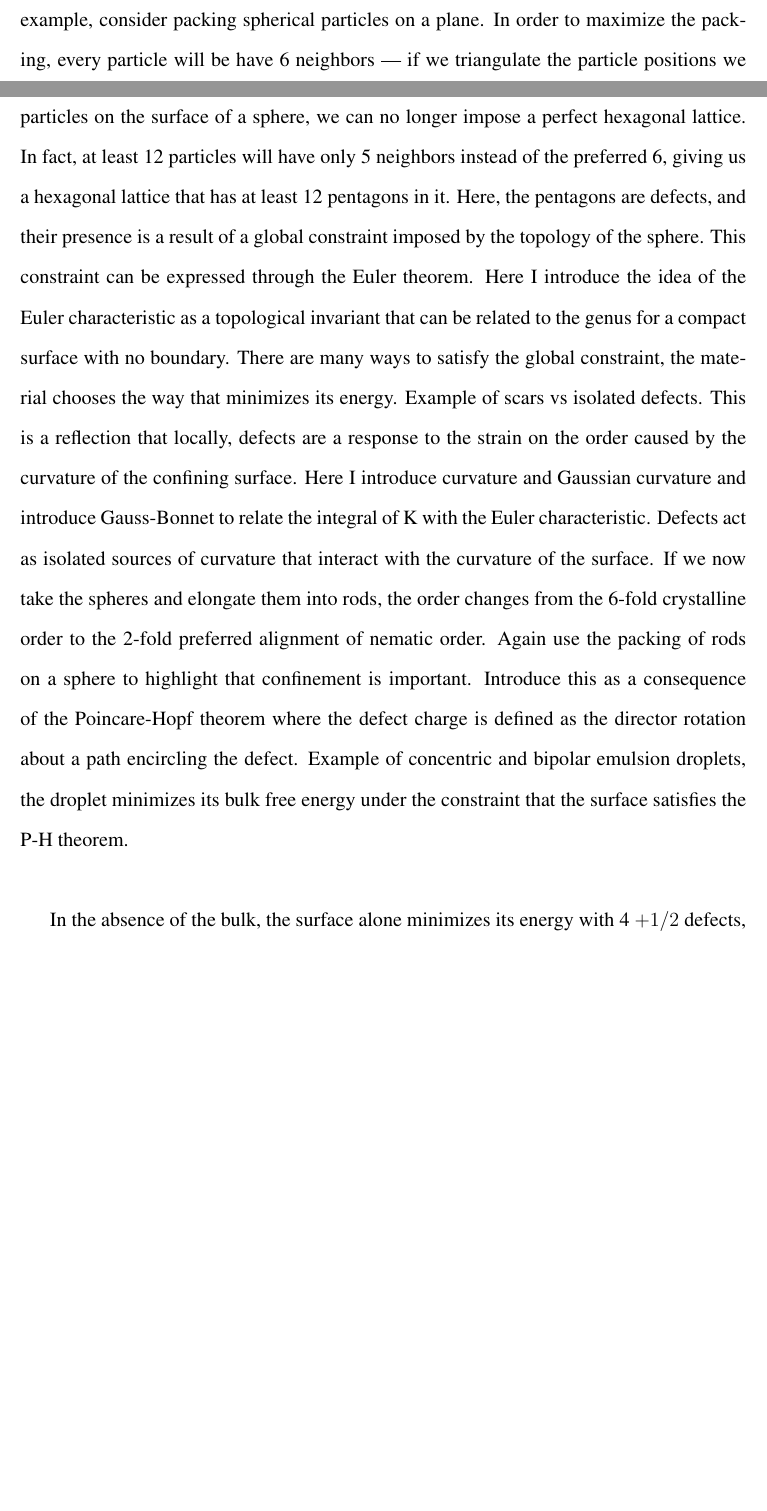
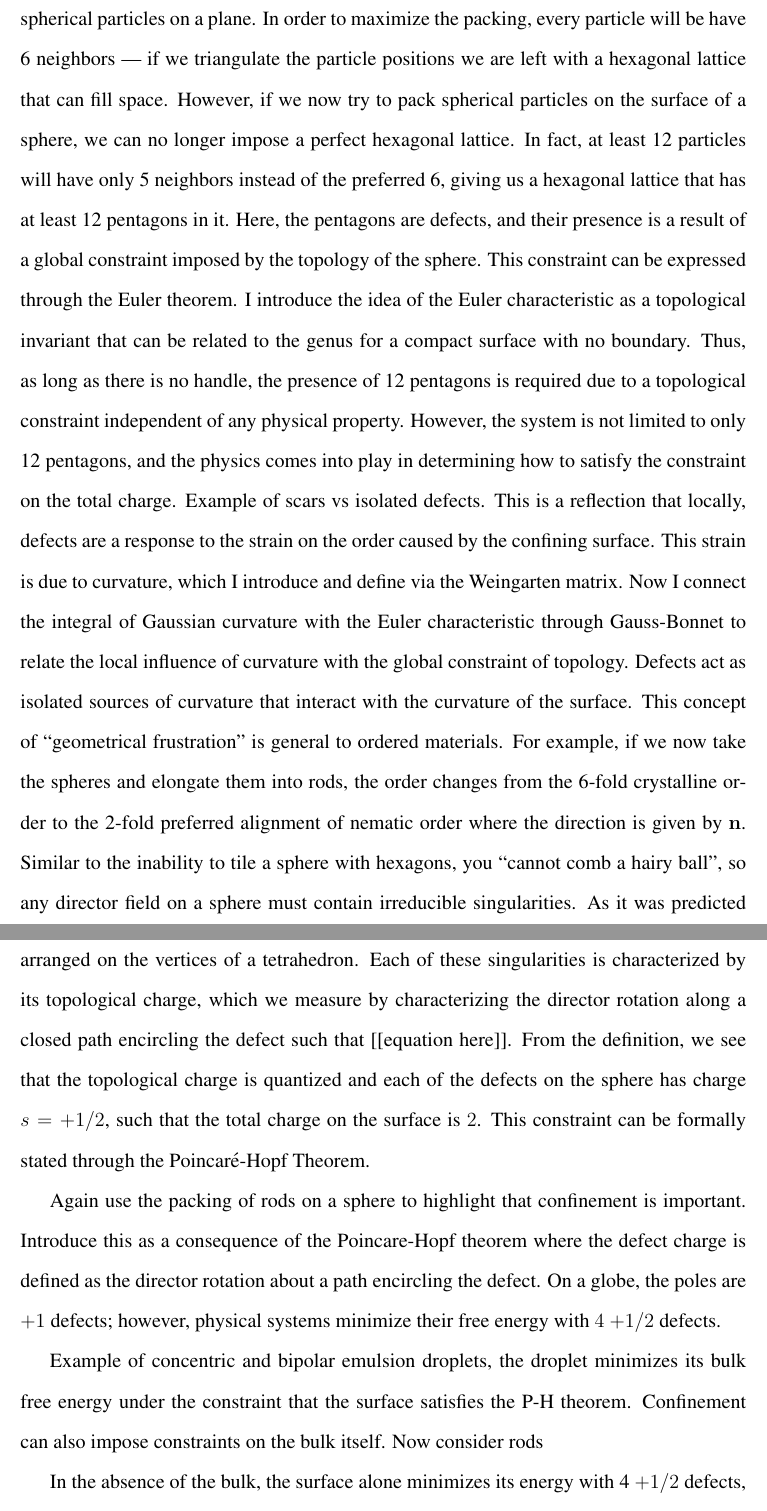
Before and after one commit to perrywmellis/thesis, a LaTeX thesis (document/thesis.tex, which reads document/chapter1.tex): two parts of pages 15 and 16 of 29 before the commit and two parts of pages 16 and 17 of 30 after it, joined at a grey line, cut so that both start at the same text, the shorter picture padded with empty space. Compiled offline with pdfLaTeX.

```diff
--- a/document/chapter1.tex
+++ b/document/chapter1.tex
@@ -16,18 +19,33 @@
 In fact, at least 12 particles will have only 5 neighbors instead of the preferred 6, giving us a hexagonal lattice that has at least 12 pentagons in it.
 Here, the pentagons are defects, and their presence is a result of a global constraint imposed by the topology of the sphere.
 This constraint can be expressed through the Euler theorem\fxnote{ref Giomi AdvMat}.
-Here I introduce the idea of the Euler characteristic as a topological invariant that can be related to the genus for a compact surface with no boundary.
-There are many ways to satisfy the global constraint, the material chooses the way that minimizes its energy.
+I introduce the idea of the Euler characteristic as a topological invariant that can be related to the genus for a compact surface with no boundary.
+Thus, as long as there is no handle, the presence of 12 pentagons is required due to a topological constraint independent of any physical property.
+However, the system is not limited to only 12 pentagons, and the physics comes into play in determining how to satisfy the constraint on the total charge.
 Example of scars vs isolated defects.
-This is a reflection that locally, defects are a response to the strain on the order caused by the curvature of the confining surface.
-Here I introduce curvature and Gaussian curvature and introduce Gauss-Bonnet to relate the integral of K with the Euler characteristic.
+This is a reflection that locally, defects are a response to the strain on the order caused by the confining surface.
+This strain is due to curvature, which I introduce and define via the Weingarten matrix.
+Now I connect the integral of Gaussian curvature with the Euler characteristic through Gauss-Bonnet to relate the local influence of curvature with the global constraint of topology.
 Defects act as isolated sources of curvature that interact with the curvature of the surface.
-If we now take the spheres and elongate them into rods, the order changes from the 6-fold crystalline order to the 2-fold preferred alignment of nematic order.
+This concept of ``geometrical frustration'' is general to ordered materials.
+For example, if we now take the spheres and elongate them into rods, the order changes from the 6-fold crystalline order to the 2-fold preferred alignment of nematic order where the direction is given by $\mathbf{n}$.
+Similar to the inability to tile a sphere with hexagons, you ``cannot comb a hairy ball'', so any director field on a sphere must contain irreducible singularities.
+As it was predicted and then experimentally observed, such a system minimizes its energy with 4 singularities arranged on the vertices of a tetrahedron.
+Each of these singularities is characterized by its topological charge, which we measure by characterizing the director rotation along a closed path encircling the defect such that [[equation here]].
+From the definition, we see that the topological charge is quantized and each of the defects on the sphere has charge $s=+1/2$, such that the total charge on the surface is $2$.
+This constraint can be formally stated through the Poincar\'e-Hopf Theorem.
+
 Again use the packing of rods on a sphere to highlight that confinement is important.
 Introduce this as a consequence of the Poincare-Hopf theorem where the defect charge is defined as the director rotation about a path encircling the defect.
-Example of concentric and bipolar emulsion droplets, the droplet minimizes its bulk free energy under the constraint that the surface satisfies the P-H theorem.\\
+On a globe, the poles are $+1$ defects; however, physical systems minimize their free energy with $4$ $+1/2$ defects.
+
+
+Example of concentric and bipolar emulsion droplets, the droplet minimizes its bulk free energy under the constraint that the surface satisfies the P-H theorem.
+Confinement can also impose constraints on the bulk itself.
+Now consider rods
 
 In the absence of the bulk, the surface alone minimizes its energy with 4 $+1/2$ defects, i.e. the change in dimensionality allows different types of defects to form.
+
 Use example that free energy can be written in terms of the Gaussian curvature and the local defect charge.
 The interplay between curvature, topology, and order means that studying ordered materials in non-spherical surfaces opens a new world of interesting physics.
 Consider the torus.
```
Also changed, not shown: document/chapter1.tex (5 more changed lines).
